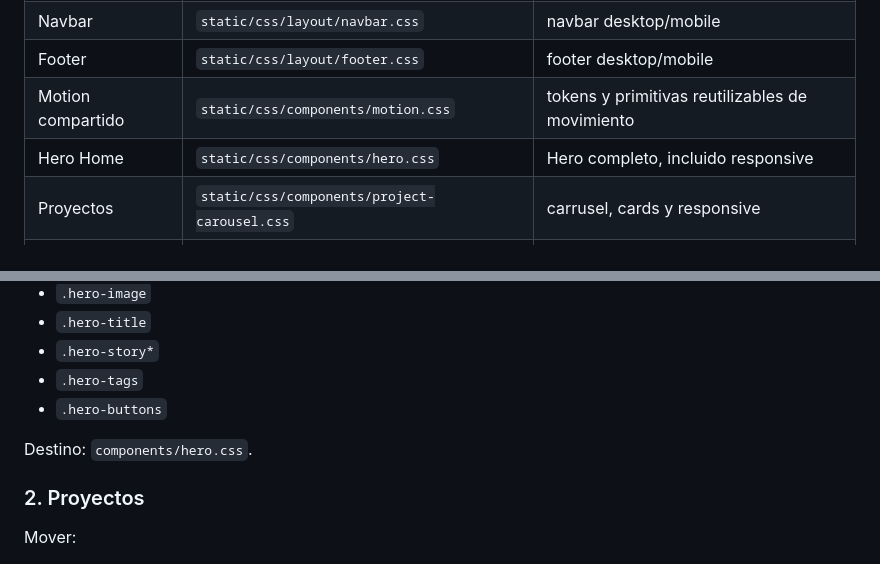
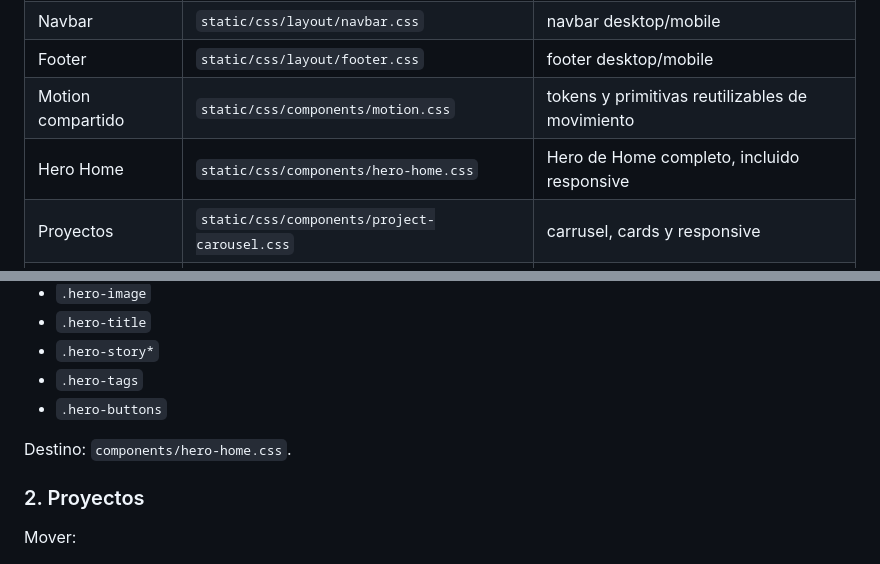
Before and after one commit to JoseNoeT/Portafolio, a Markdown page: docs/frontend-css-canonical-map.md, 2 parts joined by grey strips. Drawn GitHub-style.

Commit message:
docs: update canonical Home Hero ownership path

```diff
--- a/docs/frontend-css-canonical-map.md
+++ b/docs/frontend-css-canonical-map.md
@@ -16,7 +16,7 @@ Un selector debe tener un propietario claro. Responsive no es una capa separada:
 | Navbar | `static/css/layout/navbar.css` | navbar desktop/mobile |
 | Footer | `static/css/layout/footer.css` | footer desktop/mobile |
 | Motion compartido | `static/css/components/motion.css` | tokens y primitivas reutilizables de movimiento |
-| Hero Home | `static/css/components/hero.css` | Hero completo, incluido responsive |
+| Hero Home | `static/css/components/hero-home.css` | Hero de Home completo, incluido responsive |
 | Proyectos | `static/css/components/project-carousel.css` | carrusel, cards y responsive |
 | Metodología | `static/css/components/methodology-slider.css` | sección/slider/pasos y responsive |
 | Carril horizontal móvil | `static/css/components/horizontal-rail.css` | scroll-snap, affordance y comportamiento común |
@@ -56,7 +56,7 @@ Mover todos los selectores que empiecen por:
 - `.hero-tags`
 - `.hero-buttons`
 
-Destino: `components/hero.css`.
+Destino: `components/hero-home.css`.
 
 ### 2. Proyectos
 Mover:
```
Also changed, not shown: other parts of docs/frontend-css-canonical-map.md (+1 -1 lines).
